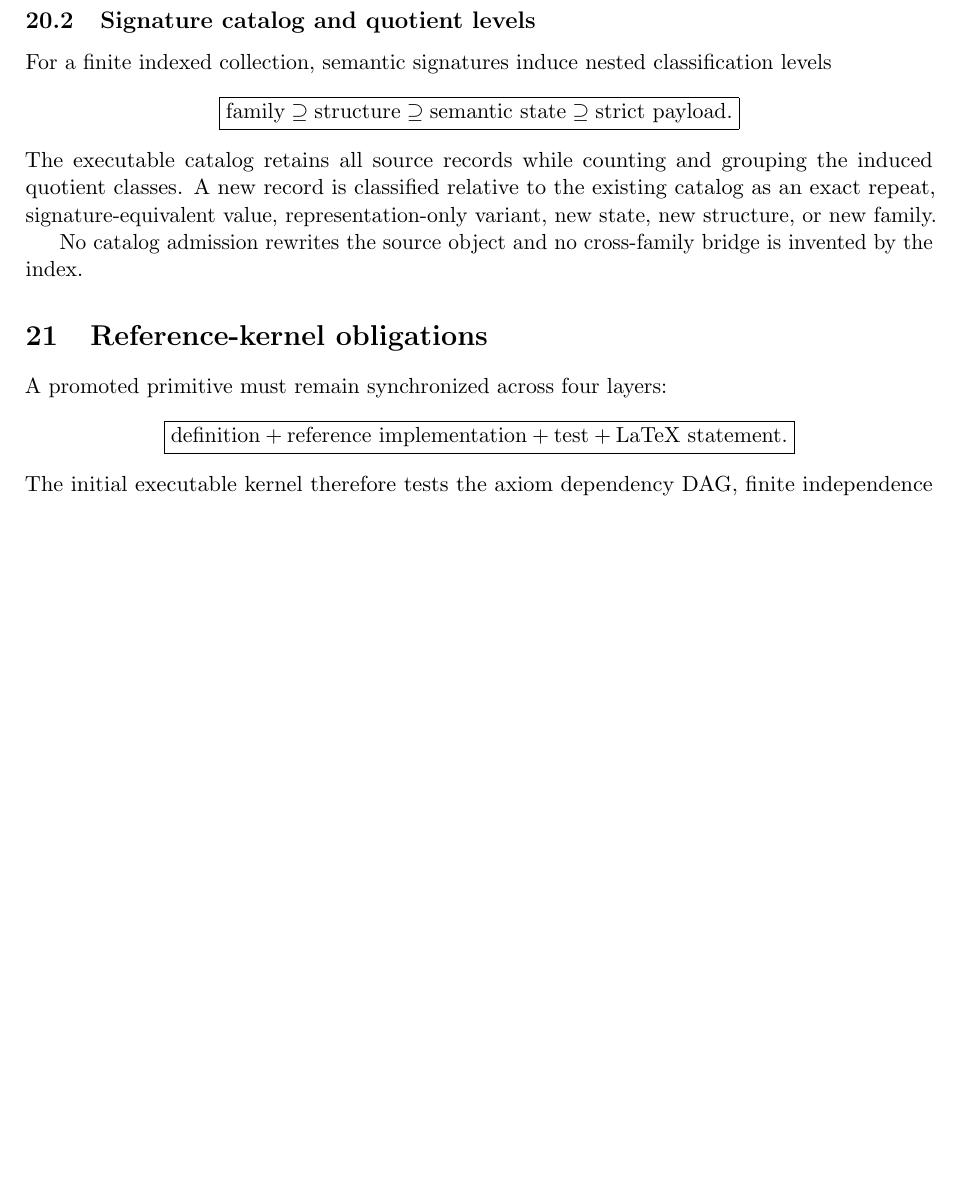
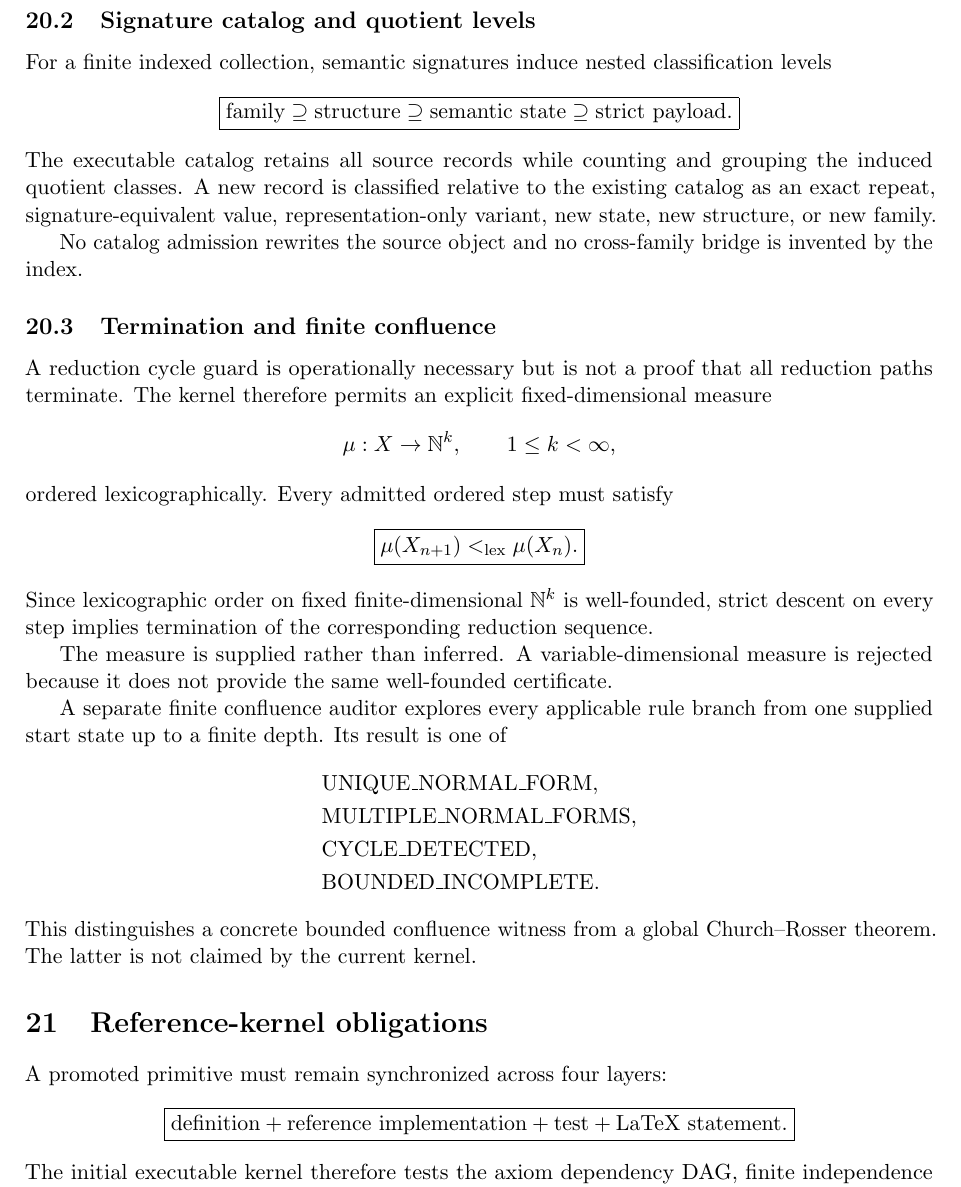
Before and after one commit to AdrianLipa90/Relational-Dynamic-State-Space, a LaTeX paper (monograph/main.tex): part of page 26 of 26, cut so that both start at the same text, the shorter picture padded with empty space. Compiled offline with pdfLaTeX.

Commit message:
docs: integrate reduction termination and finite confluence

```diff
--- a/monograph/main.tex
+++ b/monograph/main.tex
@@ -2626,6 +2626,42 @@ representation-only variant, new state, new structure, or new family.
 No catalog admission rewrites the source object and no cross-family bridge is
 invented by the index.
 
+\subsection{Termination and finite confluence}
+
+A reduction cycle guard is operationally necessary but is not a proof that all
+reduction paths terminate. The kernel therefore permits an explicit
+fixed-dimensional measure
+\[
+\mu:X\to\mathbb N^k,
+\qquad
+1\le k<\infty,
+\]
+ordered lexicographically. Every admitted ordered step must satisfy
+\[
+\boxed{
+\mu(X_{n+1})<_{\mathrm{lex}}\mu(X_n).
+}
+\]
+Since lexicographic order on fixed finite-dimensional \(\mathbb N^k\) is
+well-founded, strict descent on every step implies termination of the
+corresponding reduction sequence.
+
+The measure is supplied rather than inferred. A variable-dimensional measure
+is rejected because it does not provide the same well-founded certificate.
+
+A separate finite confluence auditor explores every applicable rule branch from
+one supplied start state up to a finite depth. Its result is one of
+\[
+\begin{aligned}
+&\mathrm{UNIQUE\_NORMAL\_FORM},\\
+&\mathrm{MULTIPLE\_NORMAL\_FORMS},\\
+&\mathrm{CYCLE\_DETECTED},\\
+&\mathrm{BOUNDED\_INCOMPLETE}.
+\end{aligned}
+\]
+This distinguishes a concrete bounded confluence witness from a global
+Church--Rosser theorem. The latter is not claimed by the current kernel.
+
 \section{Reference-kernel obligations}
 
 A promoted primitive must remain synchronized across four layers:
```
